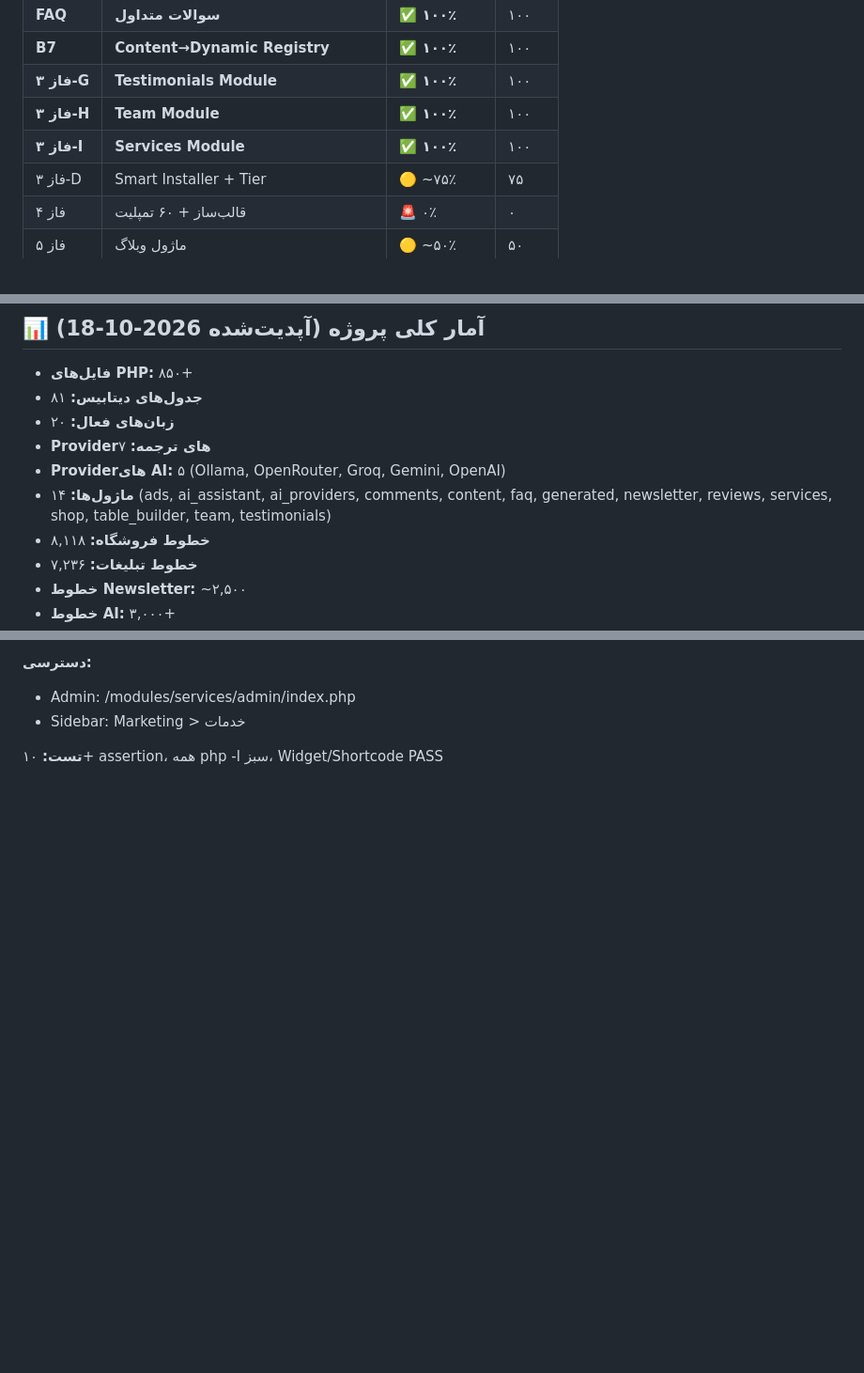
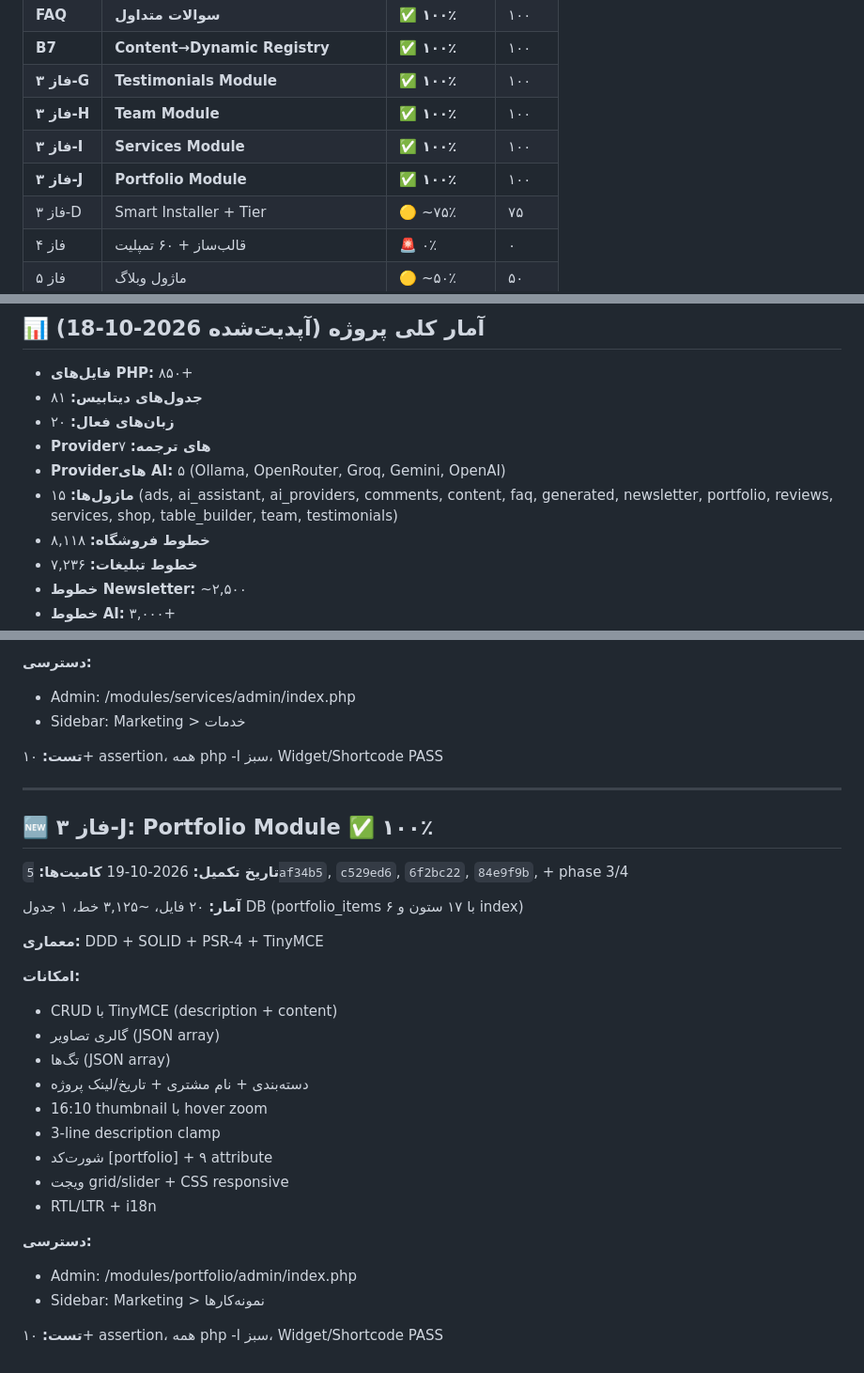
Before and after one commit to hoazadir/PartoCMS, a Markdown page: TODO.md, 3 parts joined by grey strips. Shown at 94% size. Rendered like a GitHub page; blank space fills up the shorter version.

Commit message:
docs(todo): add phase 3-J portfolio module
Co-authored-by: Hooman Oliaei

```diff
--- a/TODO.md
+++ b/TODO.md
@@ -42,6 +42,7 @@
 | **فاز ۳-G** | **Testimonials Module** | **✅ ۱۰۰٪** | ۱۰۰ |
 | **فاز ۳-H** | **Team Module** | **✅ ۱۰۰٪** | ۱۰۰ |
 | **فاز ۳-I** | **Services Module** | **✅ ۱۰۰٪** | ۱۰۰ |
+| **فاز ۳-J** | **Portfolio Module** | **✅ ۱۰۰٪** | ۱۰۰ |
 | فاز ۳-D | Smart Installer + Tier | 🟡 ~۷۵٪ | ۷۵ |
 | فاز ۴ | قالب‌ساز + ۶۰ تمپلیت | 🚨 ۰٪ | ۰ |
 | فاز ۵ | ماژول وبلاگ | 🟡 ~۵۰٪ | ۵۰ |
@@ -809,7 +810,7 @@ DeepL, Microsoft, Yandex, Google, Lingva, Libre, MyMemory
 - **زبان‌های فعال:** ۲۰
 - **Providerهای ترجمه:** ۷
 - **Providerهای AI:** ۵ (Ollama, OpenRouter, Groq, Gemini, OpenAI)
-- **ماژول‌ها:** ۱۴ (ads, ai_assistant, ai_providers, comments, content, faq, generated, newsletter, reviews, services, shop, table_builder, team, testimonials)
+- **ماژول‌ها:** ۱۵ (ads, ai_assistant, ai_providers, comments, content, faq, generated, newsletter, portfolio, reviews, services, shop, table_builder, team, testimonials)
 - **خطوط فروشگاه:** ۸,۱۱۸
 - **خطوط تبلیغات:** ۷,۲۳۶
 - **خطوط Newsletter:** ~۲,۵۰۰
@@ -1012,3 +1013,31 @@ DeepL, Microsoft, Yandex, Google, Lingva, Libre, MyMemory
 - Sidebar: Marketing > خدمات
 
 **تست:** ۱۰+ assertion، همه php -l سبز، Widget/Shortcode PASS
+
+---
+
+## 🆕 فاز ۳-J: Portfolio Module ✅ ۱۰۰٪
+
+**تاریخ تکمیل:** 2026-10-19
+**کامیت‌ها:** `5af34b5`, `c529ed6`, `6f2bc22`, `84e9f9b`, + phase 3/4
+
+**آمار:** ۲۰ فایل، ~۳,۱۲۵ خط، ۱ جدول DB (portfolio_items با ۱۷ ستون و ۶ index)
+
+**معماری:** DDD + SOLID + PSR-4 + TinyMCE
+
+**امکانات:**
+- CRUD با TinyMCE (description + content)
+- گالری تصاویر (JSON array)
+- تگ‌ها (JSON array)
+- دسته‌بندی + نام مشتری + تاریخ/لینک پروژه
+- 16:10 thumbnail با hover zoom
+- 3-line description clamp
+- شورت‌کد [portfolio] + ۹ attribute
+- ویجت grid/slider + CSS responsive
+- RTL/LTR + i18n
+
+**دسترسی:**
+- Admin: /modules/portfolio/admin/index.php
+- Sidebar: Marketing > نمونه‌کارها
+
+**تست:** ۱۰+ assertion، همه php -l سبز، Widget/Shortcode PASS
```
